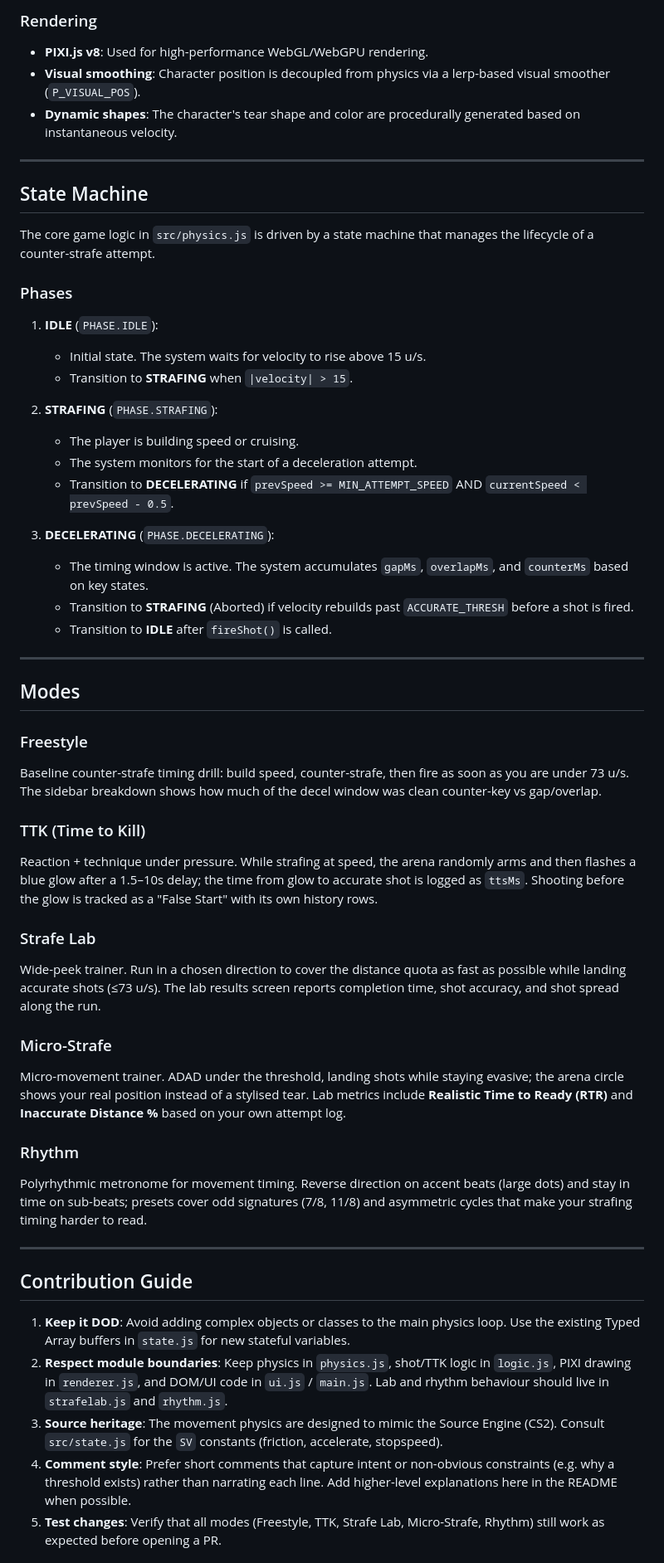
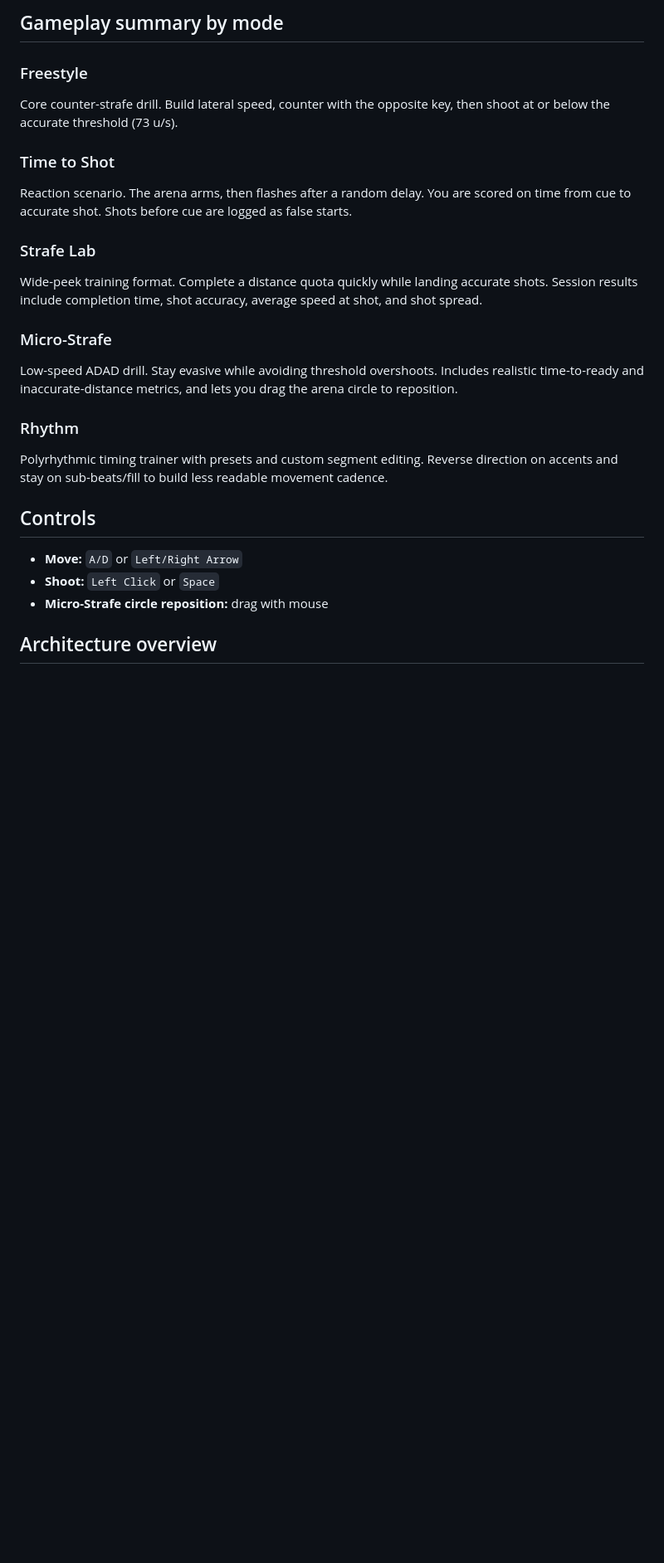
Before and after one commit to crankyCS2/counterstrafe-minigame, a Markdown page: README.md, the part around one of its changes. Shown at 83% size. GitHub-like rendering; blank space fills up the shorter version.

Commit message:
docs: clarify README is contributor-focused local workflow

```diff
--- a/README.md
+++ b/README.md
@@ -54,55 +39,25 @@ The codebase uses a Data-Oriented approach for game state:
-### Rendering
-- **PIXI.js v8**: Used for high-performance WebGL/WebGPU rendering.
-- **Visual smoothing**: Character position is decoupled from physics via a lerp-based visual smoother (`P_VISUAL_POS`).
-- **Dynamic shapes**: The character's tear shape and color are procedurally generated based on instantaneous velocity.
-
----
-
-## State Machine
-
-The core game logic in `src/physics.js` is driven by a state machine that manages the lifecycle of a counter-strafe attempt.
-
-### Phases
-1.  **IDLE** (`PHASE.IDLE`):
-    - Initial state. The system waits for velocity to rise above 15 u/s.
-    - Transition to **STRAFING** when `|velocity| > 15`.
-
-2.  **STRAFING** (`PHASE.STRAFING`):
-    - The player is building speed or cruising.
-    - The system monitors for the start of a deceleration attempt.
-    - Transition to **DECELERATING** if `prevSpeed >= MIN_ATTEMPT_SPEED` AND `currentSpeed < prevSpeed - 0.5`.
-
-3.  **DECELERATING** (`PHASE.DECELERATING`):
-    - The timing window is active. The system accumulates `gapMs`, `overlapMs`, and `counterMs` based on key states.
-    - Transition to **STRAFING** (Aborted) if velocity rebuilds past `ACCURATE_THRESH` before a shot is fired.
-    - Transition to **IDLE** after `fireShot()` is called.
-
----
-
-## Modes
+## Gameplay summary by mode
 
 ### Freestyle
-Baseline counter-strafe timing drill: build speed, counter-strafe, then fire as soon as you are under 73 u/s. The sidebar breakdown shows how much of the decel window was clean counter-key vs gap/overlap.
+Core counter-strafe drill. Build lateral speed, counter with the opposite key, then shoot at or below the accurate threshold (73 u/s).
 
-### TTK (Time to Kill)
-Reaction + technique under pressure. While strafing at speed, the arena randomly arms and then flashes a blue glow after a 1.5–10s delay; the time from glow to accurate shot is logged as `ttsMs`. Shooting before the glow is tracked as a "False Start" with its own history rows.
+### Time to Shot
+Reaction scenario. The arena arms, then flashes after a random delay. You are scored on time from cue to accurate shot. Shots before cue are logged as false starts.
 
 ### Strafe Lab
-Wide-peek trainer. Run in a chosen direction to cover the distance quota as fast as possible while landing accurate shots (≤73 u/s). The lab results screen reports completion time, shot accuracy, and shot spread along the run.
+Wide-peek training format. Complete a distance quota quickly while landing accurate shots. Session results include completion time, shot accuracy, average speed at shot, and shot spread.
 
 ### Micro-Strafe
-Micro-movement trainer. ADAD under the threshold, landing shots while staying evasive; the arena circle shows your real position instead of a stylised tear. Lab metrics include **Realistic Time to Ready (RTR)** and **Inaccurate Distance %** based on your own attempt log.
+Low-speed ADAD drill. Stay evasive while avoiding threshold overshoots. Includes realistic time-to-ready and inaccurate-distance metrics, and lets you drag the arena circle to reposition.
 
 ### Rhythm
-Polyrhythmic metronome for movement timing. Reverse direction on accent beats (large dots) and stay in time on sub-beats; presets cover odd signatures (7/8, 11/8) and asymmetric cycles that make your strafing timing harder to read.
+Polyrhythmic timing trainer with presets and custom segment editing. Reverse direction on accents and stay on sub-beats/fill to build less readable movement cadence.
 
----
+## Controls
 
-## Contribution Guide
+- **Move:** `A/D` or `Left/Right Arrow`
+- **Shoot:** `Left Click` or `Space`
+- **Micro-Strafe circle reposition:** drag with mouse
 
-1.  **Keep it DOD**: Avoid adding complex objects or classes to the main physics loop. Use the existing Typed Array buffers in `state.js` for new stateful variables.
-2.  **Respect module boundaries**: Keep physics in `physics.js`, shot/TTK logic in `logic.js`, PIXI drawing in `renderer.js`, and DOM/UI code in `ui.js` / `main.js`. Lab and rhythm behaviour should live in `strafelab.js` and `rhythm.js`.
-3.  **Source heritage**: The movement physics are designed to mimic the Source Engine (CS2). Consult `src/state.js` for the `SV` constants (friction, accelerate, stopspeed).
-4.  **Comment style**: Prefer short comments that capture intent or non-obvious constraints (e.g. why a threshold exists) rather than narrating each line. Add higher-level explanations here in the README when possible.
-5.  **Test changes**: Verify that all modes (Freestyle, TTK, Strafe Lab, Micro-Strafe, Rhythm) still work as expected before opening a PR.
+## Architecture overview
 
```
Also changed, not shown: other parts of README.md (+34 -32 lines).
